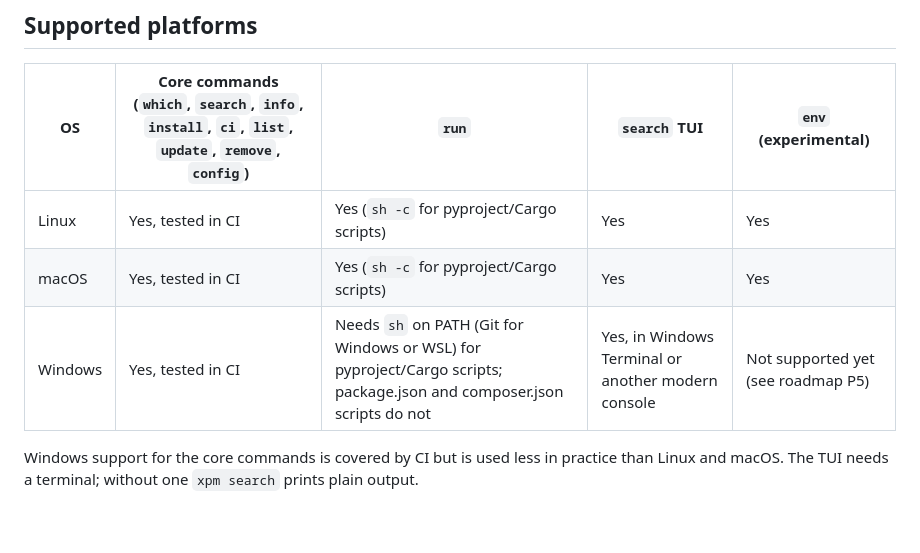
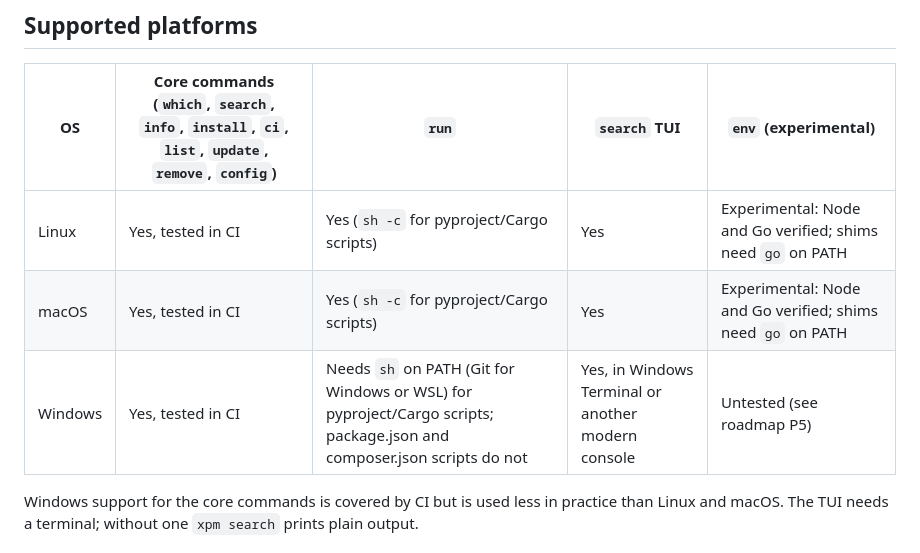
Before and after one commit to crenspire/xpm, a Markdown page: README.md, the part around the change. Drawn GitHub-style; blank space fills up the shorter version.

Commit message:
README: env platform cells match experimental status

```diff
--- a/README.md
+++ b/README.md
@@ -88,9 +88,9 @@ sudo mv xpm /usr/local/bin/
 
 | OS | Core commands (`which`, `search`, `info`, `install`, `ci`, `list`, `update`, `remove`, `config`) | `run` | `search` TUI | `env` (experimental) |
 |---|---|---|---|---|
-| Linux | Yes, tested in CI | Yes (`sh -c` for pyproject/Cargo scripts) | Yes | Yes |
-| macOS | Yes, tested in CI | Yes (`sh -c` for pyproject/Cargo scripts) | Yes | Yes |
-| Windows | Yes, tested in CI | Needs `sh` on PATH (Git for Windows or WSL) for pyproject/Cargo scripts; package.json and composer.json scripts do not | Yes, in Windows Terminal or another modern console | Not supported yet (see roadmap P5) |
+| Linux | Yes, tested in CI | Yes (`sh -c` for pyproject/Cargo scripts) | Yes | Experimental: Node and Go verified; shims need `go` on PATH |
+| macOS | Yes, tested in CI | Yes (`sh -c` for pyproject/Cargo scripts) | Yes | Experimental: Node and Go verified; shims need `go` on PATH |
+| Windows | Yes, tested in CI | Needs `sh` on PATH (Git for Windows or WSL) for pyproject/Cargo scripts; package.json and composer.json scripts do not | Yes, in Windows Terminal or another modern console | Untested (see roadmap P5) |
 
 Windows support for the core commands is covered by CI but is used less in practice than Linux and macOS. The TUI needs a terminal; without one `xpm search` prints plain output.
 
```
